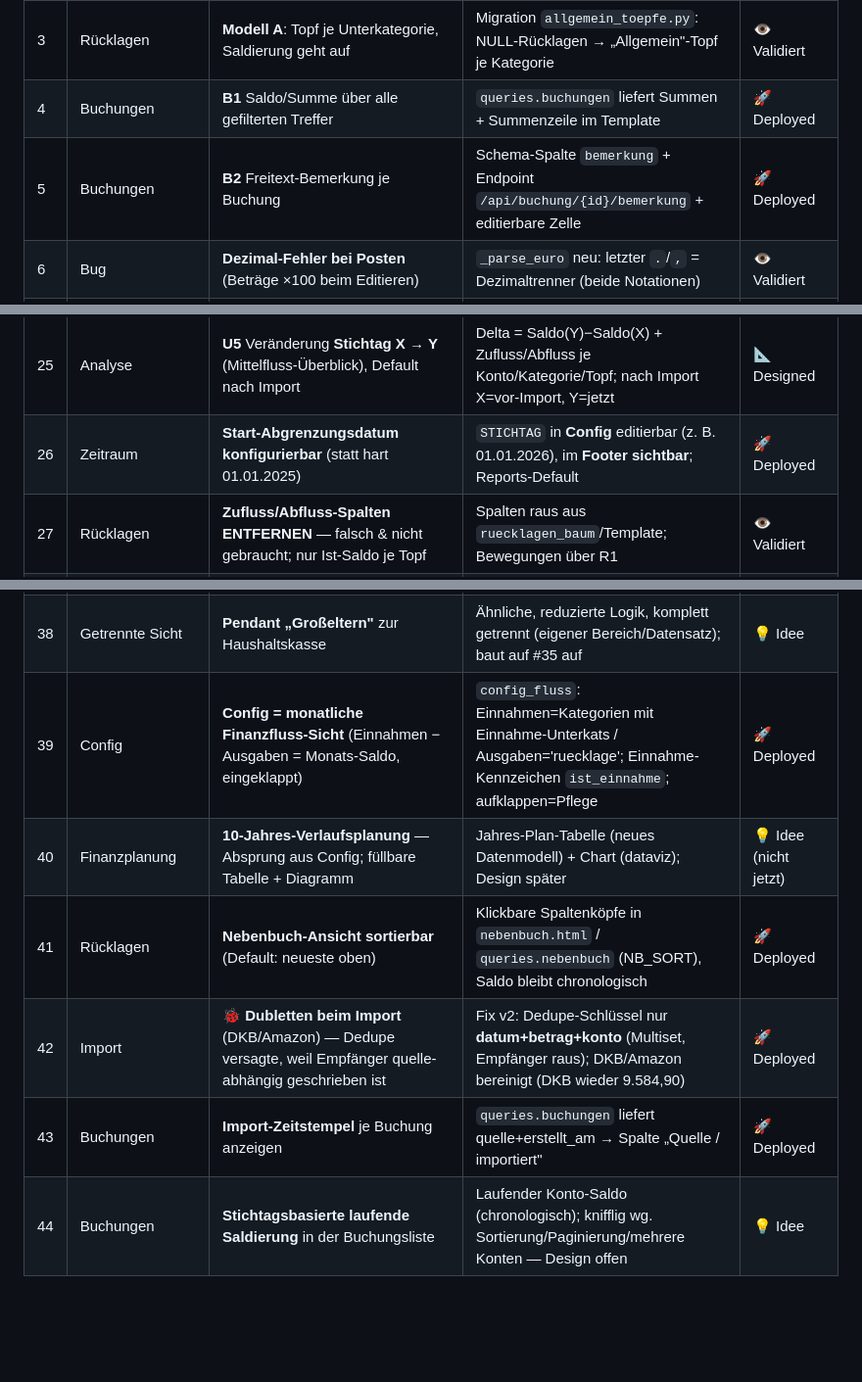
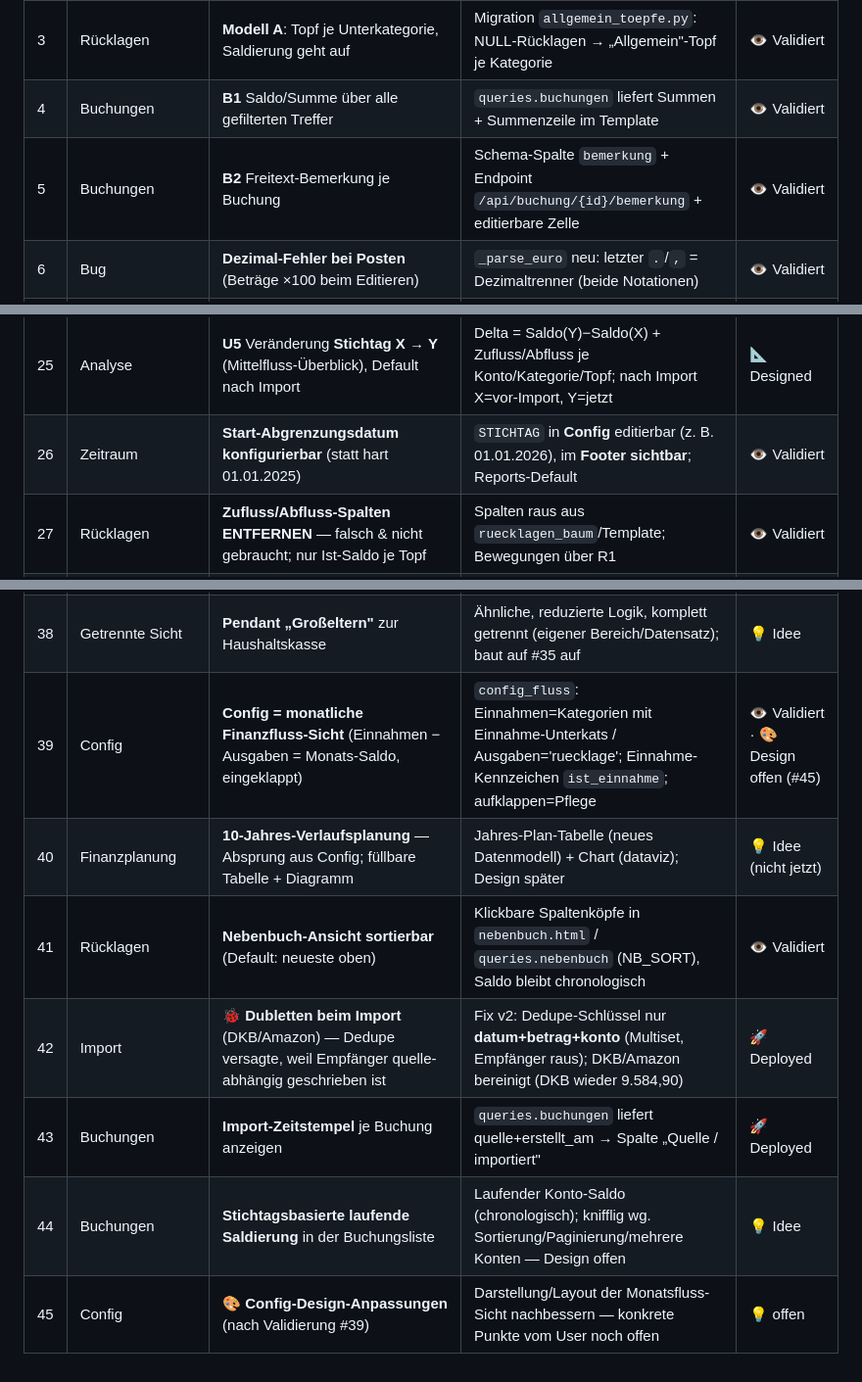
Before and after one commit to xamjamchok-debug/Tools, a Markdown page: haushaltskasse/docs/BACKLOG.md, 3 parts joined by grey strips. Shown at 98% size. Rendered like a GitHub page; blank space fills up the shorter version.

Commit message:
Backlog v1.7: Validierungen (#4,#5,#26,#39,#41) + #45 Config-Design offen; Dedupe-Fix v2 live

```diff
--- a/haushaltskasse/docs/BACKLOG.md
+++ b/haushaltskasse/docs/BACKLOG.md
@@ -15,8 +15,8 @@ Bei jeder inhaltlichen Änderung dieser Datei die Version hochzählen (1.0 → 1
 | 1 | Deploy | App online von überall (HTTPS, Login) | Azure Container Apps, scale-to-zero, Image aus ACR `hhkassec1k7wx`, DB Azure-Postgres | 👁 Validiert |
 | 2 | Auth | Login-Schutz `joerg` + Passwort | Session-Cookie + bcrypt | 👁 Validiert |
 | 3 | Rücklagen | **Modell A**: Topf je Unterkategorie, Saldierung geht auf | Migration `allgemein_toepfe.py`: NULL-Rücklagen → „Allgemein"-Topf je Kategorie | 👁 Validiert |
-| 4 | Buchungen | **B1** Saldo/Summe über alle gefilterten Treffer | `queries.buchungen` liefert Summen + Summenzeile im Template | 🚀 Deployed |
-| 5 | Buchungen | **B2** Freitext-Bemerkung je Buchung | Schema-Spalte `bemerkung` + Endpoint `/api/buchung/{id}/bemerkung` + editierbare Zelle | 🚀 Deployed |
+| 4 | Buchungen | **B1** Saldo/Summe über alle gefilterten Treffer | `queries.buchungen` liefert Summen + Summenzeile im Template | 👁 Validiert |
+| 5 | Buchungen | **B2** Freitext-Bemerkung je Buchung | Schema-Spalte `bemerkung` + Endpoint `/api/buchung/{id}/bemerkung` + editierbare Zelle | 👁 Validiert |
 | 6 | Bug | **Dezimal-Fehler bei Posten** (Beträge ×100 beim Editieren) | `_parse_euro` neu: letzter `.`/`,` = Dezimaltrenner (beide Notationen) | 👁 Validiert |
 | 7 | Infra | Deploy-Fix (charmap-Crash, `:latest` erzeugt keine neue Revision) | `az acr build --no-logs`; Update per **Image-Digest** statt Tag | 👁 Validiert |
 | 8 | Übersicht | **U1** Merkzettel als eigene Box mit Einzelposten | Neue Spalte `vermoegensposten.gruppe`, eigene Box + Summe | ⭐ 🚀 Deployed |
@@ -37,7 +37,7 @@ Bei jeder inhaltlichen Änderung dieser Datei die Version hochzählen (1.0 → 1
 | 23 | Betrieb | **V1** sichtbare Versionsnummer + automatisierte Tests | Version im Footer (Env-Var); pytest für Queries/Saldo/Endpoints | 💡 Idee |
 | 24 | Betrieb | **P0.3** Azure-Kostenanzeige in der Seite | Cost-Management-API / Schätzung + Warnschwelle | 💡 Idee |
 | 25 | Analyse | **U5** Veränderung **Stichtag X → Y** (Mittelfluss-Überblick), Default nach Import | Delta = Saldo(Y)−Saldo(X) + Zufluss/Abfluss je Konto/Kategorie/Topf; nach Import X=vor-Import, Y=jetzt | 📐 Designed |
-| 26 | Zeitraum | **Start-Abgrenzungsdatum konfigurierbar** (statt hart 01.01.2025) | `STICHTAG` in **Config** editierbar (z. B. 01.01.2026), im **Footer sichtbar**; Reports-Default | 🚀 Deployed |
+| 26 | Zeitraum | **Start-Abgrenzungsdatum konfigurierbar** (statt hart 01.01.2025) | `STICHTAG` in **Config** editierbar (z. B. 01.01.2026), im **Footer sichtbar**; Reports-Default | 👁 Validiert |
 | 27 | Rücklagen | **Zufluss/Abfluss-Spalten ENTFERNEN** — falsch & nicht gebraucht; nur Ist-Saldo je Topf | Spalten raus aus `ruecklagen_baum`/Template; Bewegungen über R1 | 👁 Validiert |
 | 28 | Rücklagen | **Untertöpfe richtig befüllen** (nicht alles in „Allgemein") | Zuführungen sinnvoll auf Unterkategorie-Töpfe verteilen statt Sammel-„Allgemein" | 💡 Idee |
 | 29 | Nachbau | **Verlauf-, Schulden- & Fuchsbau-Blatt nachbauen** (aus alter Excel) | Je ein Bereich: Verlauf (Salden-Zeitreihe), Schulden (Kreditübersicht), Fuchsbau (Immobilie) | 💡 Idee |
@@ -50,9 +50,10 @@ Bei jeder inhaltlichen Änderung dieser Datei die Version hochzählen (1.0 → 1
 | 36 | Demo | **Anonymisierte Show-Site** | Öffentliche Demo mit anonymisierten/synthetischen Daten | 💡 Idee |
 | 37 | Konten | **Eigenes Girokonto in die Berechnungen aufnehmen** | Persönliches Girokonto als reales Konto ergänzen (Startsaldo + Import) | 💡 Idee |
 | 38 | Getrennte Sicht | **Pendant „Großeltern"** zur Haushaltskasse | Ähnliche, reduzierte Logik, komplett getrennt (eigener Bereich/Datensatz); baut auf #35 auf | 💡 Idee |
-| 39 | Config | **Config = monatliche Finanzfluss-Sicht** (Einnahmen − Ausgaben = Monats-Saldo, eingeklappt) | `config_fluss`: Einnahmen=Kategorien mit Einnahme-Unterkats / Ausgaben='ruecklage'; Einnahme-Kennzeichen `ist_einnahme`; aufklappen=Pflege | 🚀 Deployed |
+| 39 | Config | **Config = monatliche Finanzfluss-Sicht** (Einnahmen − Ausgaben = Monats-Saldo, eingeklappt) | `config_fluss`: Einnahmen=Kategorien mit Einnahme-Unterkats / Ausgaben='ruecklage'; Einnahme-Kennzeichen `ist_einnahme`; aufklappen=Pflege | 👁 Validiert · 🎨 Design offen (#45) |
 | 40 | Finanzplanung | **10-Jahres-Verlaufsplanung** — Absprung aus Config; füllbare Tabelle + Diagramm | Jahres-Plan-Tabelle (neues Datenmodell) + Chart (dataviz); Design später | 💡 Idee (nicht jetzt) |
-| 41 | Rücklagen | **Nebenbuch-Ansicht sortierbar** (Default: neueste oben) | Klickbare Spaltenköpfe in `nebenbuch.html` / `queries.nebenbuch` (NB_SORT), Saldo bleibt chronologisch | 🚀 Deployed |
+| 41 | Rücklagen | **Nebenbuch-Ansicht sortierbar** (Default: neueste oben) | Klickbare Spaltenköpfe in `nebenbuch.html` / `queries.nebenbuch` (NB_SORT), Saldo bleibt chronologisch | 👁 Validiert |
 | 42 | Import | 🐞 **Dubletten beim Import** (DKB/Amazon) — Dedupe versagte, weil Empfänger quelle-abhängig geschrieben ist | Fix v2: Dedupe-Schlüssel nur **datum+betrag+konto** (Multiset, Empfänger raus); DKB/Amazon bereinigt (DKB wieder 9.584,90) | 🚀 Deployed |
 | 43 | Buchungen | **Import-Zeitstempel** je Buchung anzeigen | `queries.buchungen` liefert quelle+erstellt_am → Spalte „Quelle / importiert" | 🚀 Deployed |
 | 44 | Buchungen | **Stichtagsbasierte laufende Saldierung** in der Buchungsliste | Laufender Konto-Saldo (chronologisch); knifflig wg. Sortierung/Paginierung/mehrere Konten — Design offen | 💡 Idee |
+| 45 | Config | 🎨 **Config-Design-Anpassungen** (nach Validierung #39) | Darstellung/Layout der Monatsfluss-Sicht nachbessern — konkrete Punkte vom User noch offen | 💡 offen |
```
Also changed, not shown: other parts of haushaltskasse/docs/BACKLOG.md (+1 -1 lines).
